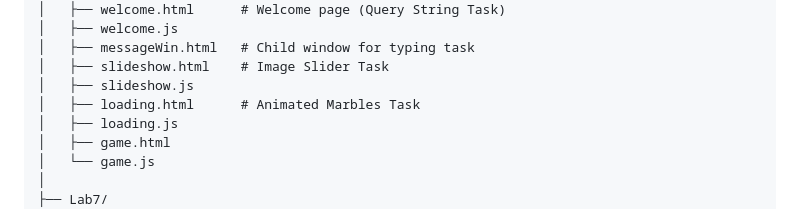
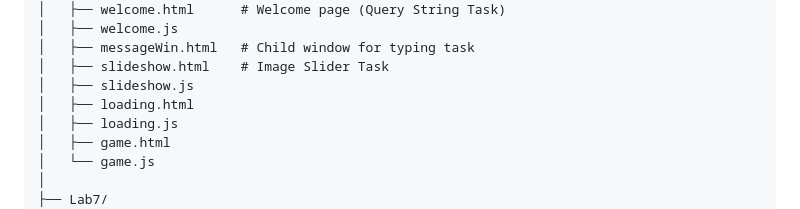
Before and after one commit to HONDA-74/CST-LABS, a Markdown page: README.md, the part around the change. Drawn GitHub-style.

Commit message:
Remove comment from loading.html entry in README

```diff
--- a/README.md
+++ b/README.md
@@ -55,7 +55,7 @@ CST-LABS/
 │   ├── messageWin.html   # Child window for typing task
 │   ├── slideshow.html    # Image Slider Task
 │   ├── slideshow.js
-│   ├── loading.html      # Animated Marbles Task
+│   ├── loading.html
 │   ├── loading.js
 │   ├── game.html
 │   └── game.js
```
